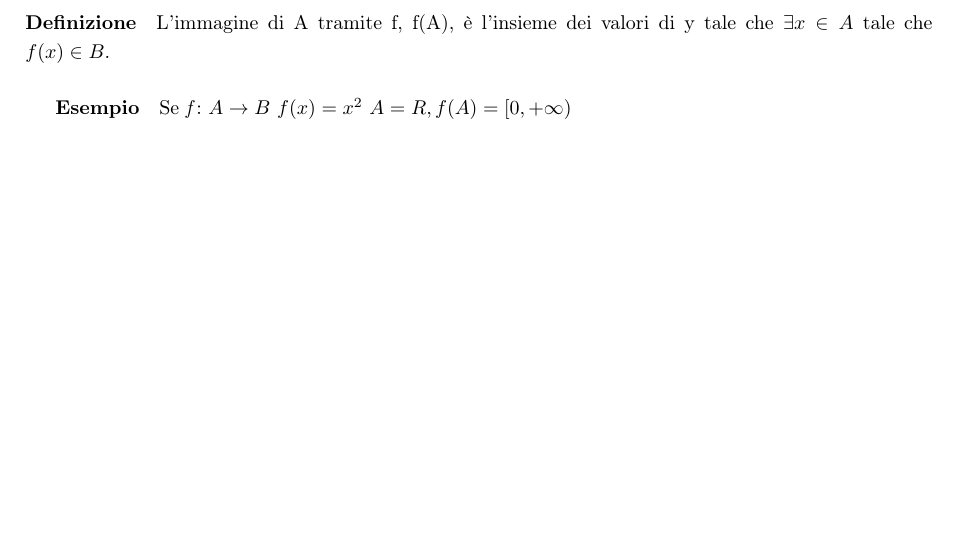
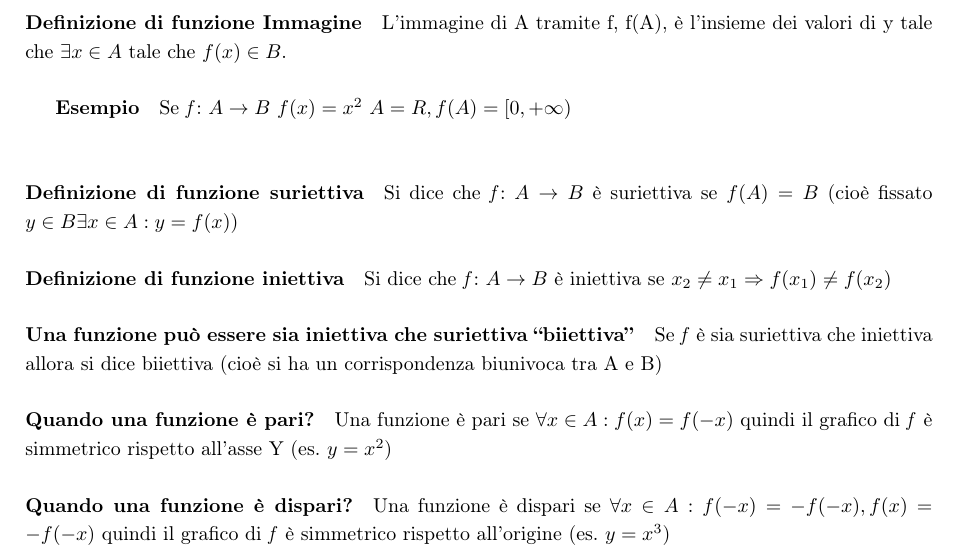
Before and after one commit to NF02/Appunti-universita, a LaTeX book (Analisi Matematica/mat.tex): part of page 11 of 16, cut so that both start at the same text, the shorter picture padded with empty space. Compiled offline with pdfLaTeX.

Commit message:
aggiornamenti sull'insiemistica
ho aggiunto definizioni e anche qualche altra

```diff
--- a/Analisi Matematica/mat.tex
+++ b/Analisi Matematica/mat.tex
@@ -198,12 +198,25 @@ che ad ogni elemento x di A associa uno ed un solo elemento y di B.
 Il grafico di f è un insieme di punti del piano (generalmente una curva) che è
 sottoinsieme del prodotto cartesiano AxB costituito da (x, f(x)) con $x\in A,
 f(x)\in B$
-\paragraph{Definizione}
+\paragraph{Definizione di funzione Immagine}
 L'immagine di A tramite f, f(A), è l'insieme dei valori di y tale che $\exists
 x \in A$ tale che $f(x) \in B$.
 \subparagraph{Esempio} Se \textit{f}: $A\to B$ $f(x)=x^2 \text{ } A=R,
 f(A)=[0,+\infty)$\\
-
+\paragraph{Definizione di funzione suriettiva} Si dice che \textit{f}: $A\to B$
+è suriettiva se $f(A)=B$ (cioè fissato $y\in B \exists x\in A: y=f(x)$)
+\paragraph{Definizione di funzione iniettiva}
+Si dice che \textit{f}: $A\to B$ è iniettiva se $x_2\neq x_1\Rightarrow f(x_1)
+\neq f(x_2)$
+\paragraph{Una funzione può essere sia iniettiva che suriettiva ``biiettiva''}
+Se \textit{f} è sia suriettiva che iniettiva allora si dice biiettiva (cioè si
+ha un corrispondenza biunivoca tra A e B)
+\paragraph{Quando una funzione è pari?}
+Una funzione è pari se $\forall x\in A: f(x)=f(-x)$ quindi il grafico di
+\textit{f} è simmetrico rispetto all'asse Y (es. $y=x^2$)
+\paragraph{Quando una funzione è dispari?}
+Una funzione è dispari se $\forall x\in A: f(-x)=-f(-x), f(x)=-f(-x)$ quindi il
+grafico di \textit{f} è simmetrico rispetto all'origine (es. $y=x^3$)
 
 
 \chapter{Studio di funzione}
```
Also changed, not shown: Analisi Matematica/mat.pdf, Analisi Matematica/mat.tex (2 more changed lines), 3 other files.
